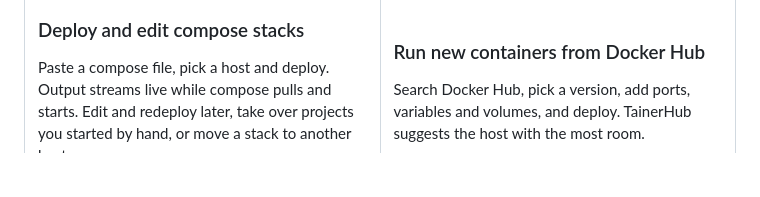
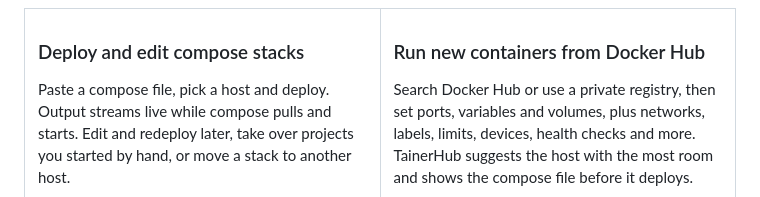
Before and after one commit to prezmc/tainerhub, a Markdown page: README.md, the part around the change. Rendered like a GitHub page; blank space fills up the shorter version.

Commit message:
Document advanced container options and private registries; add screenshots
Co-Authored-By: Claude Opus 5.5 <noreply@anthropic.com>

```diff
--- a/README.md
+++ b/README.md
@@ -40,7 +40,7 @@ Start, stop, restart, update and remove containers on any host from one list. Gr
 </td>
 <td width="50%" valign="top">
 <h3>Run new containers from Docker Hub</h3>
-<p>Search Docker Hub, pick a version, add ports, variables and volumes, and deploy. TainerHub suggests the host with the most room.</p>
+<p>Search Docker Hub or use a private registry, then set ports, variables and volumes, plus networks, labels, limits, devices, health checks and more. TainerHub suggests the host with the most room and shows the compose file before it deploys.</p>
 <img src="docs/images/new-container.png" width="420" alt="The New container page: Docker Hub search results and settings, with the host nas marked as suggested">
 </td>
 </tr>
```
Also changed, not shown: docs/api.md (+12 -0 lines), docs/features.md (+15 -3 lines), docs/images/new-container-advanced.png (added), docs/images/registries.png (added).
